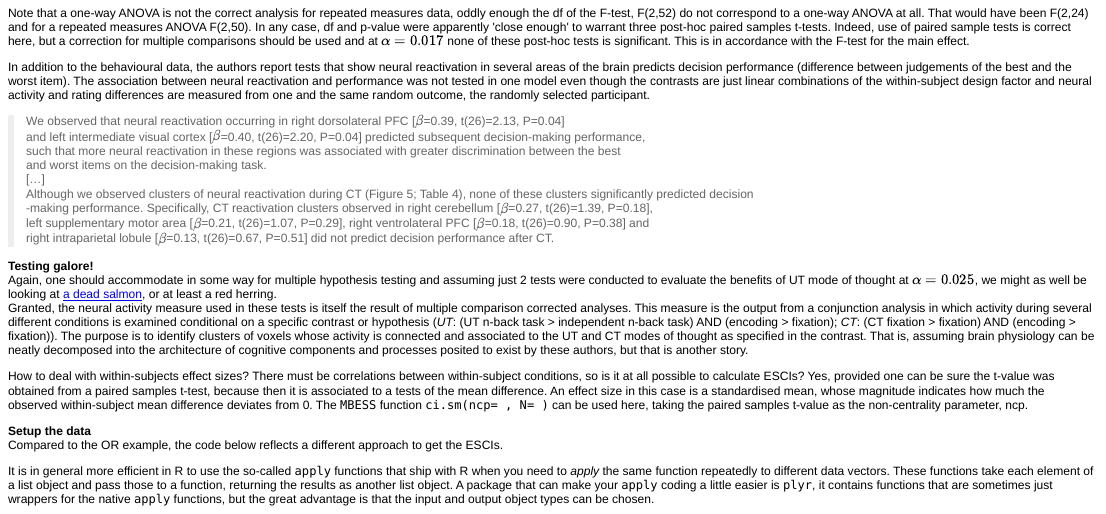
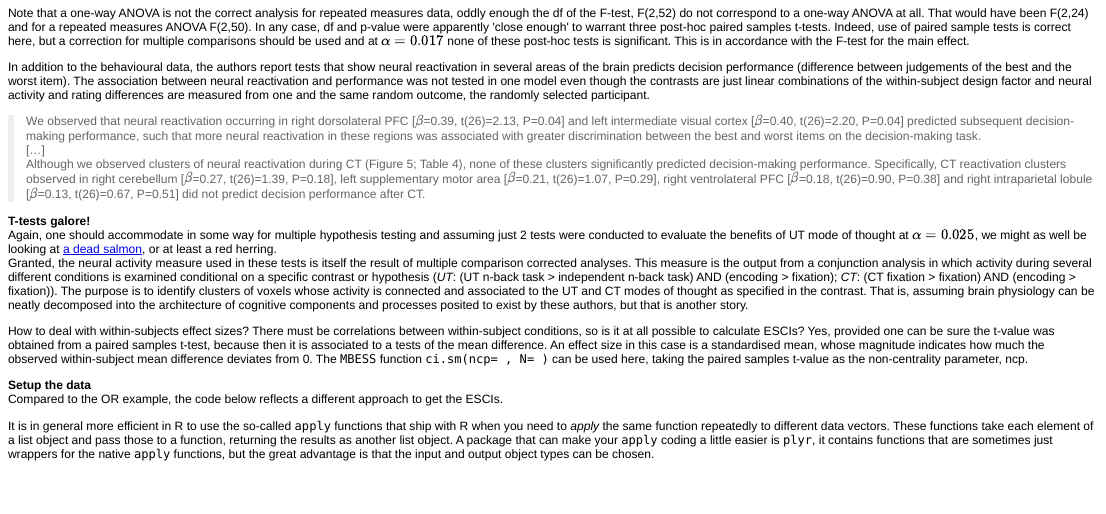
Before and after one commit to FredHasselman/RMarkdown, an R Markdown document (OSCblog.Rmd): the page in a window 1100 px wide, from 4410 px down before the commit and from 4400 px down after it, so that both start at the same text. The pictures show the output file OSCblog.html that the author committed with the source, opened offline.

Commit message:
wrapping

```diff
--- a/OSCblog.Rmd
+++ b/OSCblog.Rmd
@@ -227,17 +225,11 @@ Note that a one-way ANOVA is not the correct analysis for repeated measures data
 
 In addition to the behavioural data, the authors report tests that show neural reactivation in several areas of the brain predicts decision performance (difference between judgements of the best and the worst item). The association between neural reactivation and performance was not tested in one model even though the contrasts are just linear combinations of the within-subject design factor and neural activity and rating differences are measured from one and the same random outcome, the randomly selected participant.
 
-> We observed that neural reactivation occurring in right dorsolateral PFC [$latex \beta$=0.39, t(26)=2.13, P=0.04]
-> and left intermediate visual cortex [$latex \beta$=0.40, t(26)=2.20, P=0.04] predicted subsequent decision-making performance,
-> such that more neural reactivation in these regions was associated with greater discrimination between the best
-> and worst items on the decision-making task.
+> We observed that neural reactivation occurring in right dorsolateral PFC [$latex \beta$=0.39, t(26)=2.13, P=0.04] and left intermediate visual cortex [$latex \beta$=0.40, t(26)=2.20, P=0.04] predicted subsequent decision-making performance, such that more neural reactivation in these regions was associated with greater discrimination between the best and worst items on the decision-making task.
 > [...]
-> Although we observed clusters of neural reactivation during CT (Figure 5; Table 4), none of these clusters significantly predicted decision
-> -making performance. Specifically, CT reactivation clusters observed in right cerebellum [$latex \beta$=0.27, t(26)=1.39, P=0.18],
-> left supplementary motor area [$latex \beta$=0.21, t(26)=1.07, P=0.29], right ventrolateral PFC [$latex \beta$=0.18, t(26)=0.90, P=0.38] and
-> right intraparietal lobule [$latex \beta$=0.13, t(26)=0.67, P=0.51] did not predict decision performance after CT.
+> Although we observed clusters of neural reactivation during CT (Figure 5; Table 4), none of these clusters significantly predicted decision-making performance. Specifically, CT reactivation clusters observed in right cerebellum [$latex \beta$=0.27, t(26)=1.39, P=0.18], left supplementary motor area [$latex \beta$=0.21, t(26)=1.07, P=0.29], right ventrolateral PFC [$latex \beta$=0.18, t(26)=0.90, P=0.38] and right intraparietal lobule [$latex \beta$=0.13, t(26)=0.67, P=0.51] did not predict decision performance after CT.
 
-**Testing galore!**
+**T-tests galore!**
 Again, one should accommodate in some way for multiple hypothesis testing and assuming just 2 tests were conducted to evaluate the benefits of UT mode of thought at $latex \alpha = 0.025$, we might as well be looking at [a dead salmon](http://prefrontal.org/files/posters/Bennett-Salmon-2009.pdf), or at least a red herring.
 Granted, the neural activity measure used in these tests is itself the result of multiple comparison corrected analyses. This measure is the output from a conjunction analysis in which activity during several different conditions is examined conditional on a specific contrast or hypothesis (*UT*: (UT n-back task > independent n-back task) AND (encoding > fixation); *CT*: (CT fixation > fixation) AND (encoding > fixation)). The purpose is to identify clusters of voxels whose activity is connected and associated to the UT and CT modes of thought as specified in the contrast. That is, assuming brain physiology can be neatly decomposed into the architecture of cognitive components and processes posited to exist by these authors, but that is another story.
 
```
Also changed, not shown: OSCblog.html, OSCblog.md, OSCblog.Rmd (11 more changed lines).
